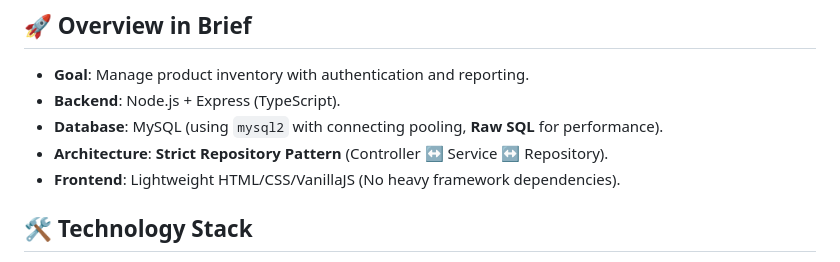
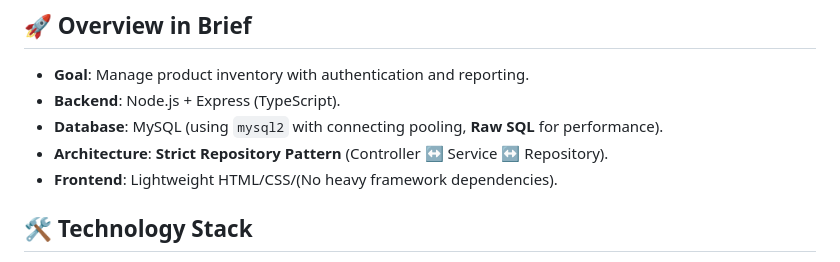
Before and after one commit to shamsudheens/product_management, a Markdown page: README.md, the part around the change. GitHub-like rendering.

```diff
--- a/README.md
+++ b/README.md
@@ -8,7 +8,7 @@ This project is a robust, full-stack web application designed to demonstrate cle
 - **Backend**: Node.js + Express (TypeScript).
 - **Database**: MySQL (using `mysql2` with connecting pooling, **Raw SQL** for performance).
 - **Architecture**: **Strict Repository Pattern** (Controller ↔ Service ↔ Repository).
-- **Frontend**: Lightweight HTML/CSS/VanillaJS (No heavy framework dependencies).
+- **Frontend**: Lightweight HTML/CSS/(No heavy framework dependencies).
 
 ## 🛠 Technology Stack
 
```
